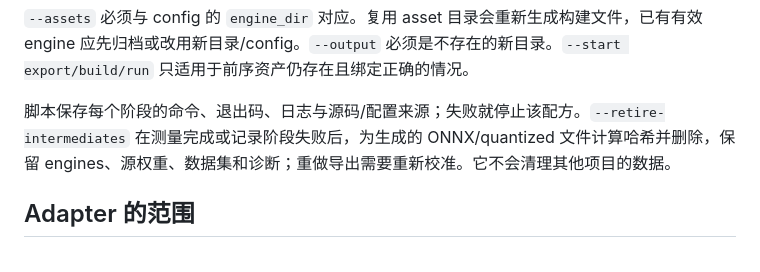
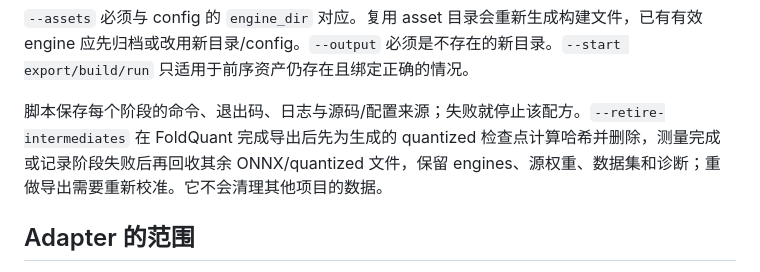
Before and after one commit to mofianger/inference-baseline, a Markdown page: docs/guides/groot-deployment-recipes.md, the part around the change. Rendered like a GitHub page.

```diff
--- a/docs/guides/groot-deployment-recipes.md
+++ b/docs/guides/groot-deployment-recipes.md
@@ -41,7 +41,7 @@ flock artifacts/gpu-0.lock .venv-foldquant/bin/python scripts/run_deployment_rec
 
 `--assets` 必须与 config 的 `engine_dir` 对应。复用 asset 目录会重新生成构建文件，已有有效 engine 应先归档或改用新目录/config。`--output` 必须是不存在的新目录。`--start export/build/run` 只适用于前序资产仍存在且绑定正确的情况。
 
-脚本保存每个阶段的命令、退出码、日志与源码/配置来源；失败就停止该配方。`--retire-intermediates` 在测量完成或记录阶段失败后，为生成的 ONNX/quantized 文件计算哈希并删除，保留 engines、源权重、数据集和诊断；重做导出需要重新校准。它不会清理其他项目的数据。
+脚本保存每个阶段的命令、退出码、日志与源码/配置来源；失败就停止该配方。`--retire-intermediates` 在 FoldQuant 完成导出后先为生成的 quantized 检查点计算哈希并删除，测量完成或记录阶段失败后再回收其余 ONNX/quantized 文件，保留 engines、源权重、数据集和诊断；重做导出需要重新校准。它不会清理其他项目的数据。
 
 ## Adapter 的范围
 
```
Also changed, not shown: reports/2026-10-25-5090-groot-new-recipes/README.md (+1 -1 lines).
